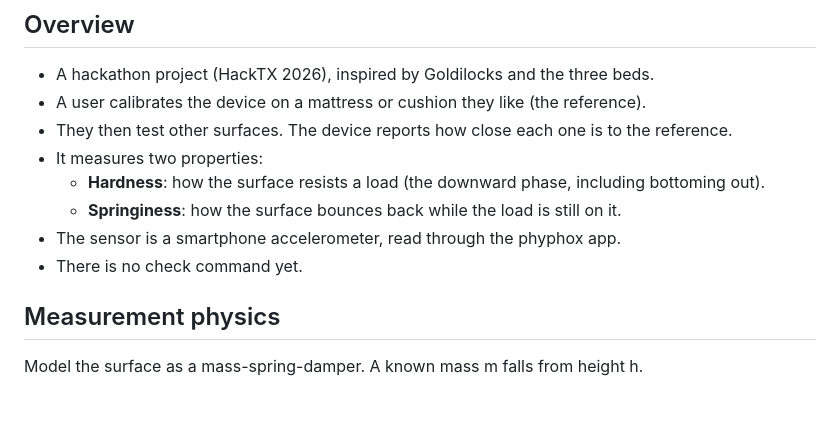
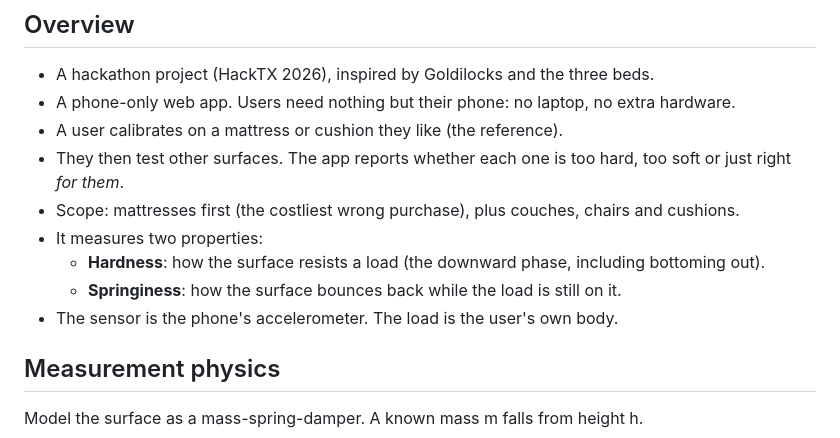
Before and after one commit to rnk-src/goldimattress-hacktx2026, a Markdown page: CLAUDE.md, the part around the change. GitHub-like rendering; blank space fills up the shorter version.

Commit message:
claude.md: phone-only overview, assisted by Claude Code

```diff
--- a/CLAUDE.md
+++ b/CLAUDE.md
@@ -2,13 +2,14 @@
 
 ## Overview
 - A hackathon project (HackTX 2026), inspired by Goldilocks and the three beds.
-- A user calibrates the device on a mattress or cushion they like (the reference).
-- They then test other surfaces. The device reports how close each one is to the reference.
+- A phone-only web app. Users need nothing but their phone: no laptop, no extra hardware.
+- A user calibrates on a mattress or cushion they like (the reference).
+- They then test other surfaces. The app reports whether each one is too hard, too soft or just right *for them*.
+- Scope: mattresses first (the costliest wrong purchase), plus couches, chairs and cushions.
 - It measures two properties:
   - **Hardness**: how the surface resists a load (the downward phase, including bottoming out).
   - **Springiness**: how the surface bounces back while the load is still on it.
-- The sensor is a smartphone accelerometer, read through the phyphox app.
-- There is no check command yet.
+- The sensor is the phone's accelerometer. The load is the user's own body.
 
 ## Measurement physics
 Model the surface as a mass-spring-damper. A known mass m falls from height h.
```
